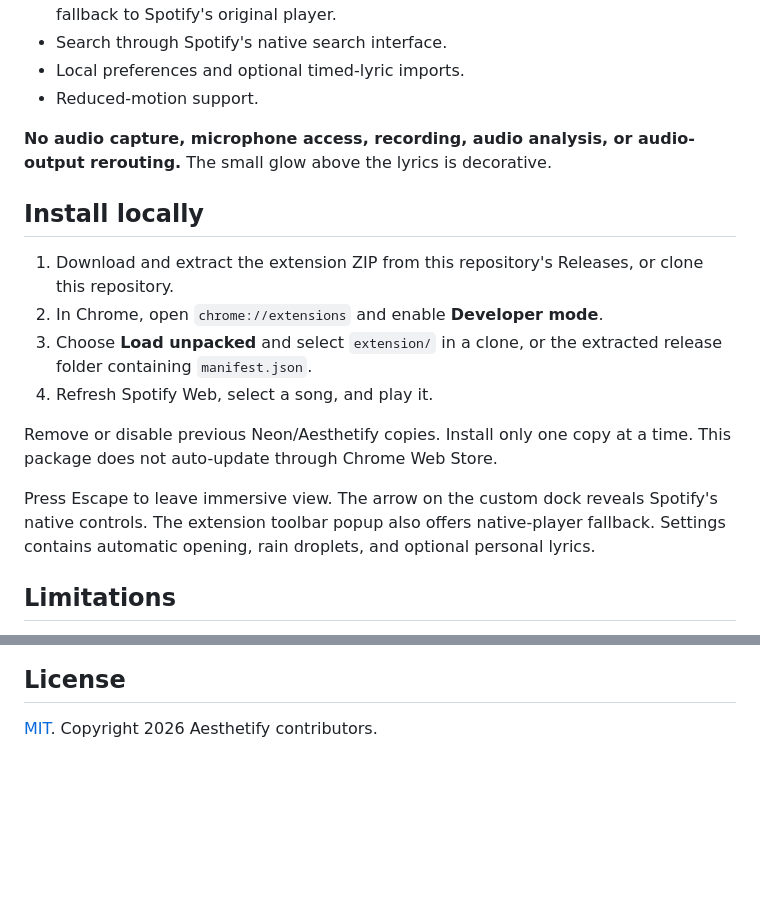
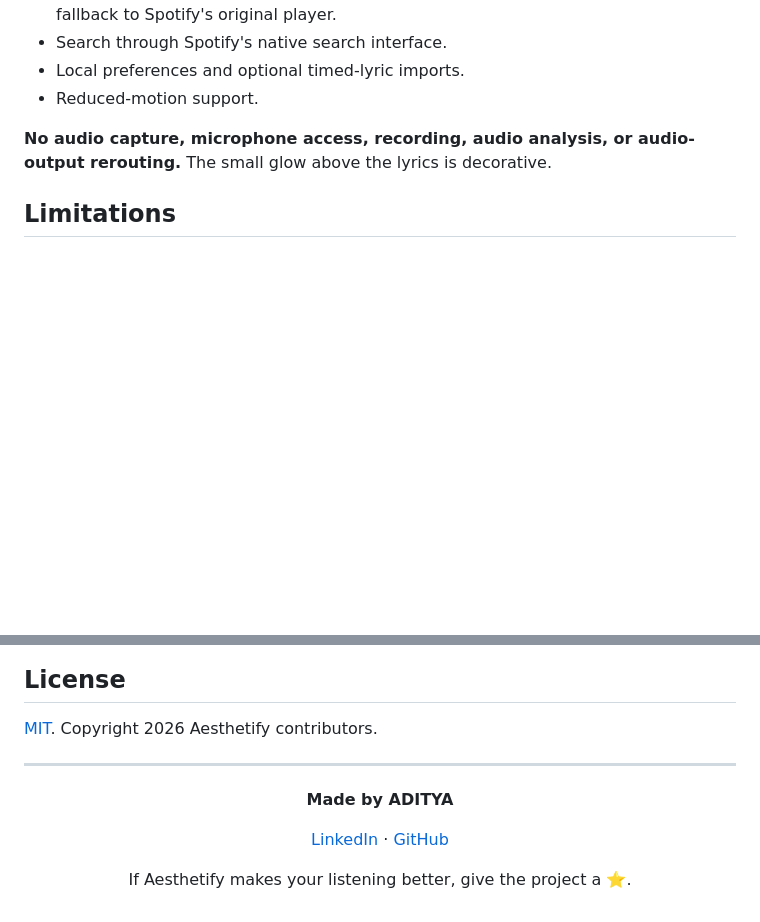
Before and after one commit to adityaa98686-bit/aesthetify, a Markdown page: README.md, 2 parts joined by grey strips. Drawn GitHub-style; blank space fills up the shorter version.

```diff
--- a/README.md
+++ b/README.md
@@ -20,17 +63,6 @@ An independent Chrome extension that adds an immersive lyric stage, seven animat
 - Reduced-motion support.
 
 **No audio capture, microphone access, recording, audio analysis, or audio-output rerouting.** The small glow above the lyrics is decorative.
-
-## Install locally
-
-1. Download and extract the extension ZIP from this repository's Releases, or clone this repository.
-2. In Chrome, open `chrome://extensions` and enable **Developer mode**.
-3. Choose **Load unpacked** and select `extension/` in a clone, or the extracted release folder containing `manifest.json`.
-4. Refresh Spotify Web, select a song, and play it.
-
-Remove or disable previous Neon/Aesthetify copies. Install only one copy at a time. This package does not auto-update through Chrome Web Store.
-
-Press Escape to leave immersive view. The arrow on the custom dock reveals Spotify's native controls. The extension toolbar popup also offers native-player fallback. Settings contains automatic opening, rain droplets, and optional personal lyrics.
 
 ## Limitations
 
@@ -69,3 +101,15 @@ Before distributing or submitting this extension publicly, assess applicable Spo
 ## License
 
 [MIT](LICENSE). Copyright 2026 Aesthetify contributors.
+
+---
+
+<div align="center">
+
+**Made by ADITYA**
+
+[LinkedIn](https://www.linkedin.com/in/aditya-jain-72170037b/) · [GitHub](https://github.com/adityaa98686-bit)
+
+If Aesthetify makes your listening better, give the project a ⭐.
+
+</div>
```
Also changed, not shown: other parts of README.md (+47 -4 lines), docs/atmosphere.gif (added), 2 other files.
